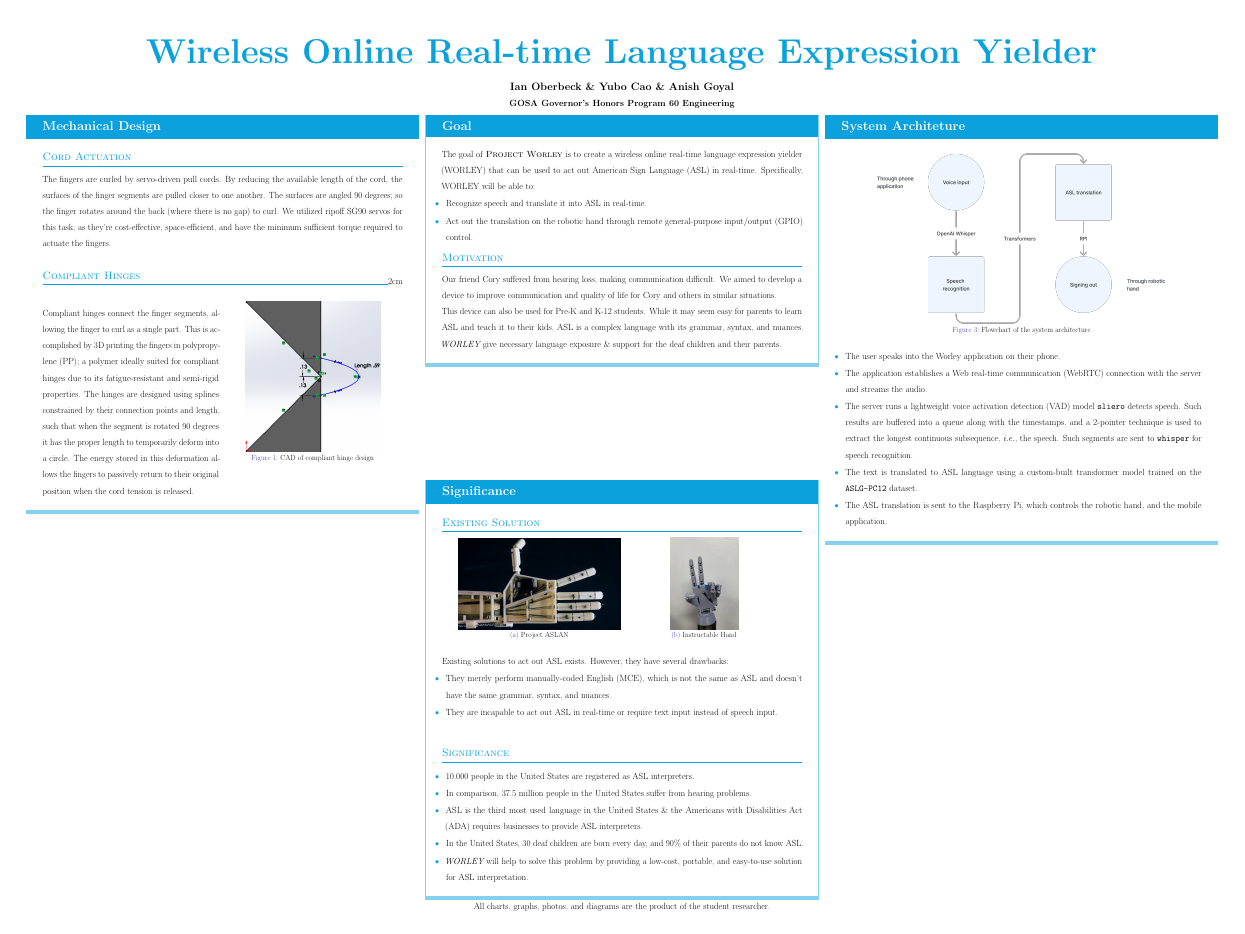
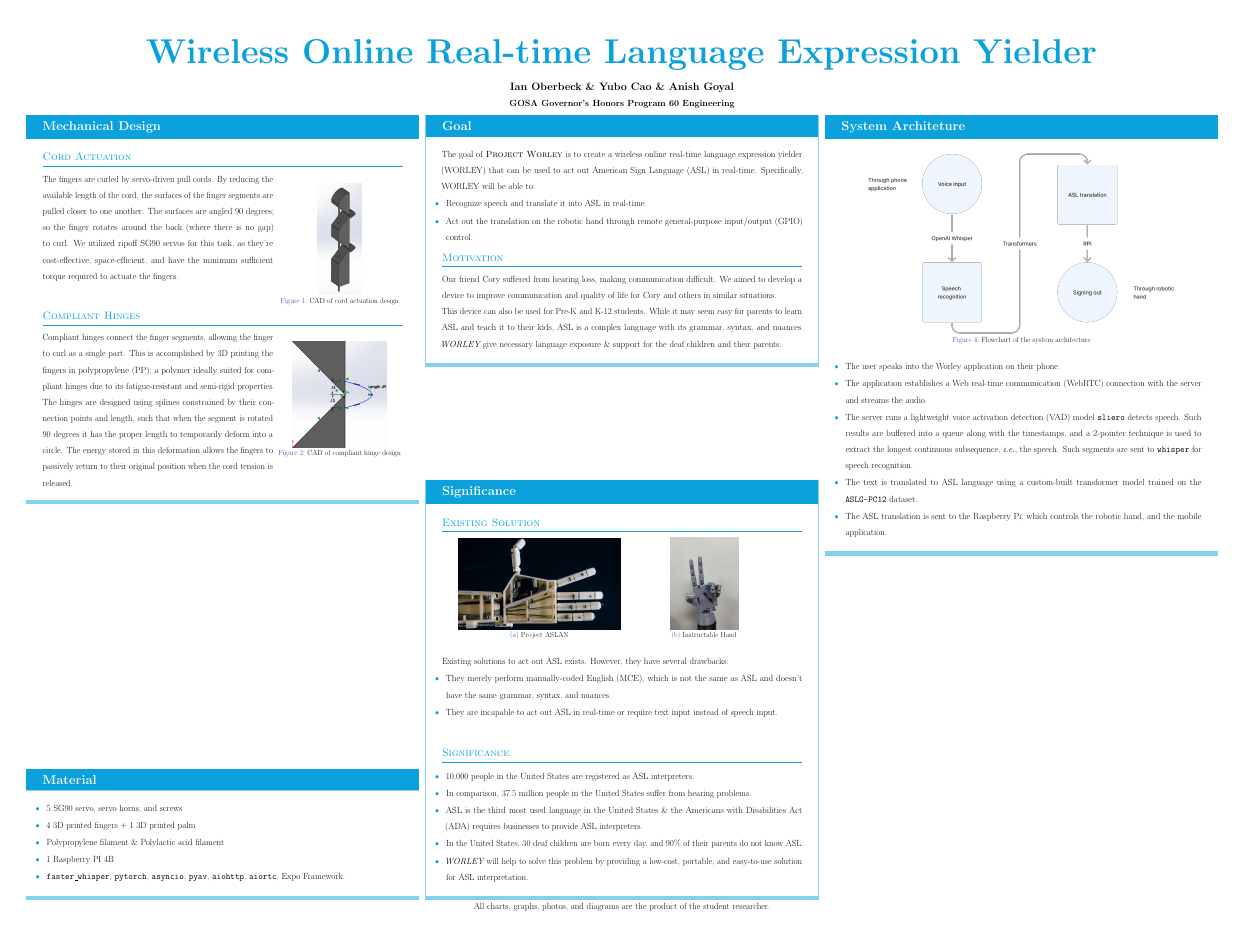
Before and after one commit to anishgoyal1108/worley, a LaTeX poster (poster/main.tex): the whole page. Compiled offline with pdfLaTeX.

Commit message:
feat: add more picture

```diff
--- a/poster/main.tex
+++ b/poster/main.tex
@@ -127,10 +127,18 @@
       \begin{block}{Mechanical Design}
         \header{Cord Actuation}[0pt]
 
+        \begin{wrapfigure}{r}{0.35\linewidth}
+          \centering
+          \includegraphics[width=0.35\linewidth]{images/finger.png}
+          \caption{CAD of cord actuation design}
+          \label{fig:cord-actuation}
+        \end{wrapfigure}
+
         The fingers are curled by servo-driven pull cords. By reducing the available length of the cord, the surfaces of the finger segments are pulled closer to one another. The surfaces are angled 90 degrees; so the finger rotates around the back (where there is no gap) to curl. We utilized ripoff SG90 servos for this task, as they're cost-effective, space-efficient, and have the minimum sufficient torque required to actuate the fingers.
 
-        \header{Compliant Hinges}{2cm}
-        \begin{wrapfigure}{r}{0.5\linewidth}
+        \header{Compliant Hinges}[2cm]
+
+        \begin{wrapfigure}{r}{0.35\linewidth}
           \centering
           \includegraphics[width=0.75\linewidth]{images/compliant-hinge.png}
           \caption{CAD of compliant hinge design}
@@ -139,6 +147,18 @@
 
         Compliant hinges connect the finger segments, allowing the finger to curl as a single part. This is accomplished by 3D printing the fingers in polypropylene (PP); a polymer ideally suited for compliant hinges due to its fatigue-resistant and semi-rigid properties. The hinges are designed using splines constrained by their connection points and length, such that when the segment is rotated 90 degrees it has the proper length to temporarily deform into a circle. The energy stored in this deformation allows the fingers to passively return to their original position when the cord tension is released.
       \end{block}
+
+      \begin{block}{Material}
+        \begin{itemize}
+          \item 5 SG90 servo, servo horns, and screws
+          \item 4 3D printed fingers + 1 3D printed palm
+          \item Polypropylene filament \& Polylactic acid filament
+          \item 1 Raspberry PI 4B
+          \item \texttt{faster\_whisper}, \texttt{pytorch}, \texttt{asyncio}, \texttt{pyav}, \texttt{aiohttp}, \texttt{aiortc}, Expo Framework.
+        \end{itemize}
+      \end{block}
+
+
     \end{column}
 
     \separatorcolumn
```
Also changed, not shown: poster/images/finger.png (added), poster/main.tex (3 more changed lines), 1 other file.
